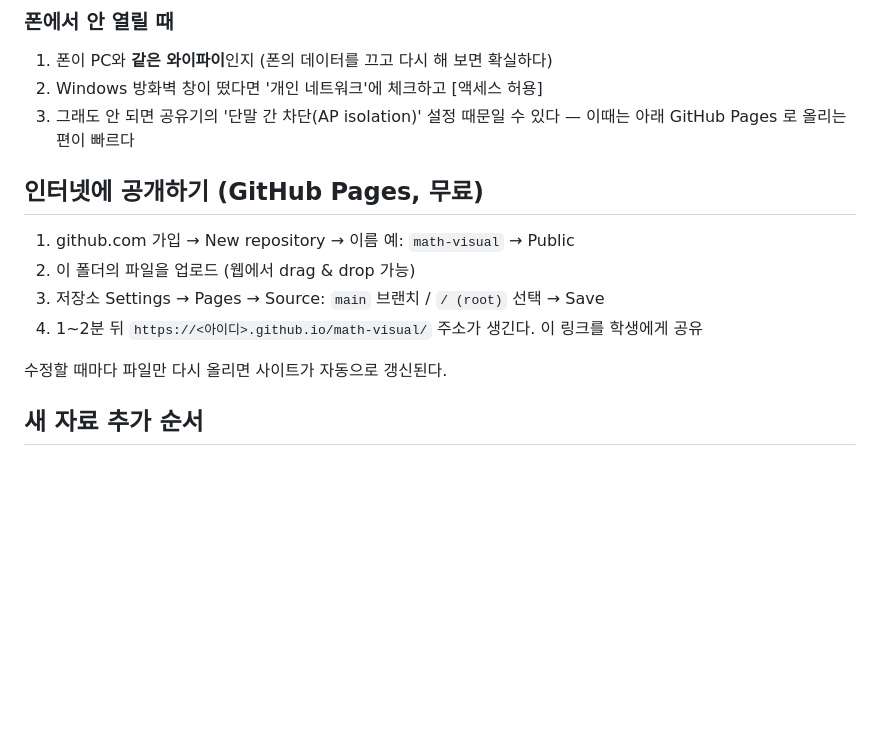
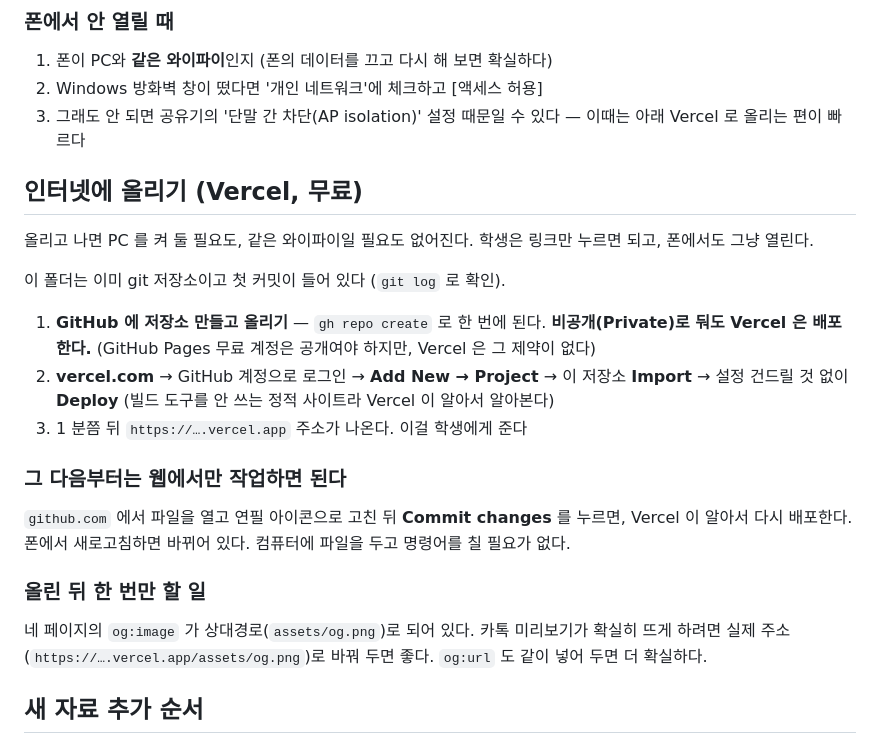
Before and after one commit to myunggun6348-beep/guns-math, a Markdown page: README.md, the part around the change. Rendered like a GitHub page; blank space fills up the shorter version.

Commit message:
README: 배포 방법을 Vercel 기준으로 정리
GitHub Pages 무료 계정은 저장소가 공개여야 하지만 Vercel 은 비공개도 배포하므로,
코드를 공개하지 않아도 된다. 웹에서만 고치는 방법(github.com 편집 → 자동 재배포)도 적었다.

Co-Authored-By: Claude Opus 5 <noreply@anthropic.com>

```diff
--- a/README.md
+++ b/README.md
@@ -191,16 +191,34 @@ Menu 3줄로 줄이면서 그 부담이 없어졌다 — 아래 "푸터" 참고)
 1. 폰이 PC와 **같은 와이파이**인지 (폰의 데이터를 끄고 다시 해 보면 확실하다)
 2. Windows 방화벽 창이 떴다면 '개인 네트워크'에 체크하고 [액세스 허용]
 3. 그래도 안 되면 공유기의 '단말 간 차단(AP isolation)' 설정 때문일 수 있다 —
-   이때는 아래 GitHub Pages 로 올리는 편이 빠르다
+   이때는 아래 Vercel 로 올리는 편이 빠르다
 
-## 인터넷에 공개하기 (GitHub Pages, 무료)
+## 인터넷에 올리기 (Vercel, 무료)
 
-1. github.com 가입 → New repository → 이름 예: `math-visual` → Public
-2. 이 폴더의 파일을 업로드 (웹에서 drag & drop 가능)
-3. 저장소 Settings → Pages → Source: `main` 브랜치 / `/ (root)` 선택 → Save
-4. 1~2분 뒤 `https://<아이디>.github.io/math-visual/` 주소가 생긴다. 이 링크를 학생에게 공유
+올리고 나면 PC 를 켜 둘 필요도, 같은 와이파이일 필요도 없어진다.
+학생은 링크만 누르면 되고, 폰에서도 그냥 열린다.
 
-수정할 때마다 파일만 다시 올리면 사이트가 자동으로 갱신된다.
+이 폴더는 이미 git 저장소이고 첫 커밋이 들어 있다 (`git log` 로 확인).
+
+1. **GitHub 에 저장소 만들고 올리기** — `gh repo create` 로 한 번에 된다.
+   **비공개(Private)로 둬도 Vercel 은 배포한다.** (GitHub Pages 무료 계정은
+   공개여야 하지만, Vercel 은 그 제약이 없다)
+2. **vercel.com** → GitHub 계정으로 로그인 → **Add New → Project** →
+   이 저장소 **Import** → 설정 건드릴 것 없이 **Deploy**
+   (빌드 도구를 안 쓰는 정적 사이트라 Vercel 이 알아서 알아본다)
+3. 1 분쯤 뒤 `https://….vercel.app` 주소가 나온다. 이걸 학생에게 준다
+
+### 그 다음부터는 웹에서만 작업하면 된다
+
+`github.com` 에서 파일을 열고 연필 아이콘으로 고친 뒤 **Commit changes** 를 누르면,
+Vercel 이 알아서 다시 배포한다. 폰에서 새로고침하면 바뀌어 있다.
+컴퓨터에 파일을 두고 명령어를 칠 필요가 없다.
+
+### 올린 뒤 한 번만 할 일
+
+네 페이지의 `og:image` 가 상대경로(`assets/og.png`)로 되어 있다. 카톡 미리보기가
+확실히 뜨게 하려면 실제 주소(`https://….vercel.app/assets/og.png`)로 바꿔 두면 좋다.
+`og:url` 도 같이 넣어 두면 더 확실하다.
 
 ## 새 자료 추가 순서
 
```
